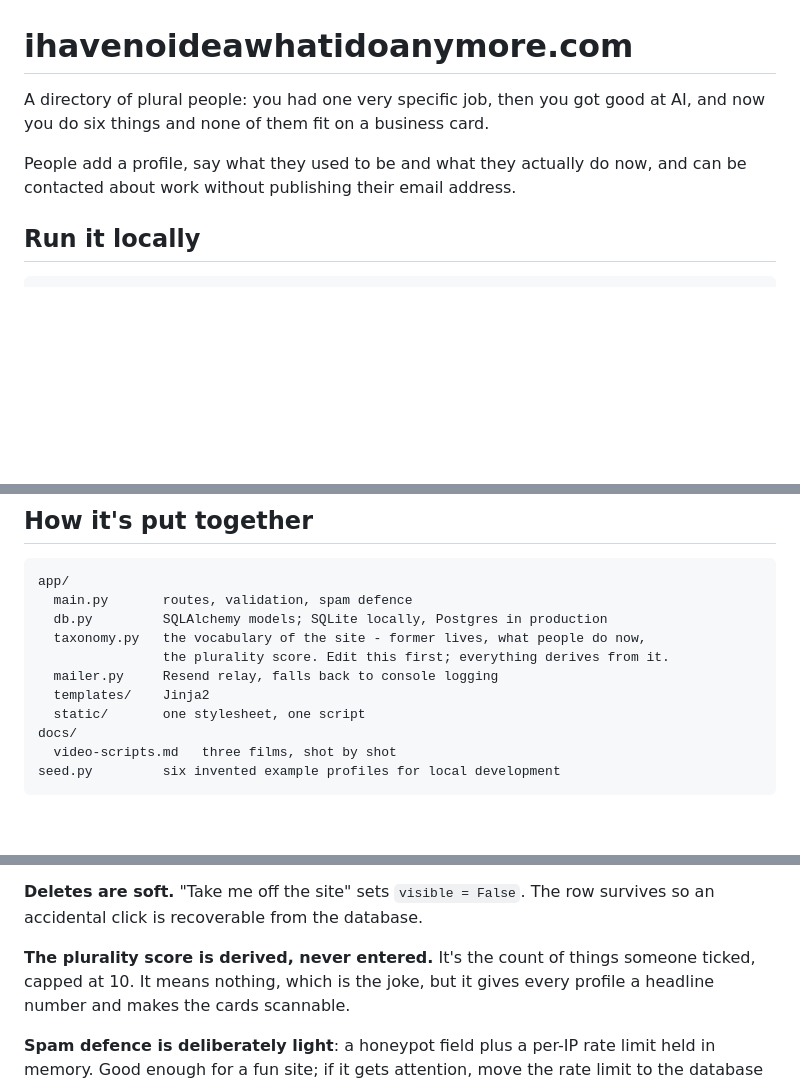
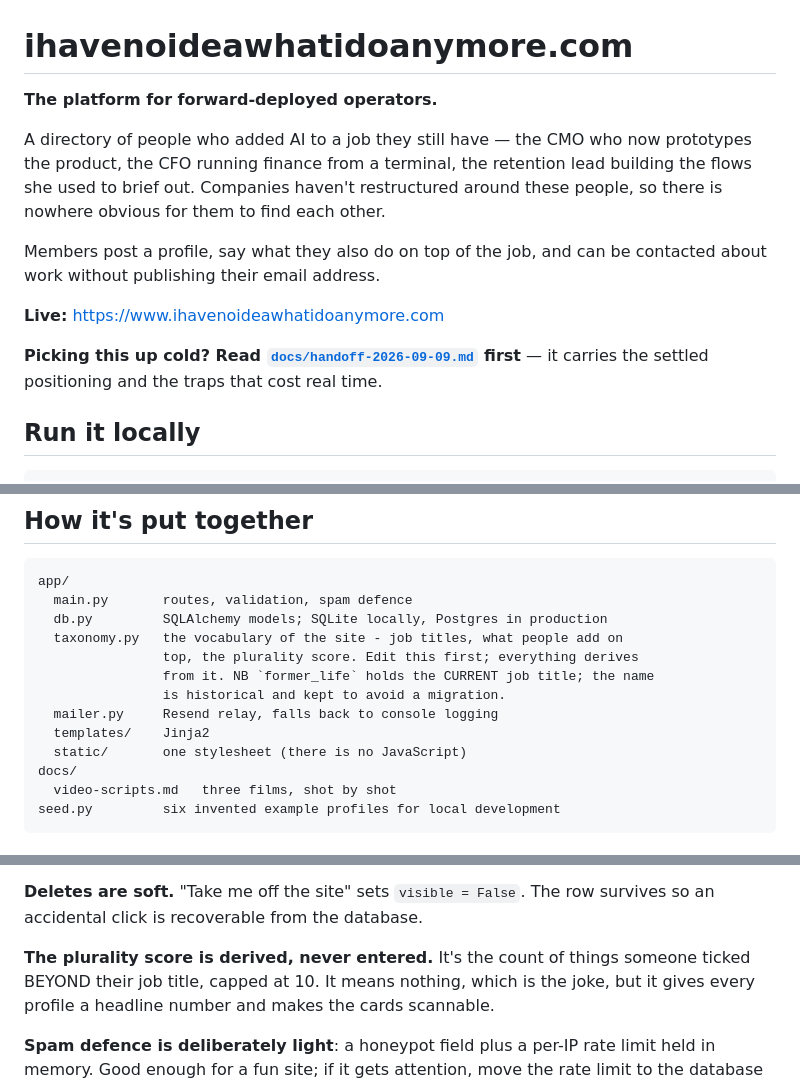
Before and after one commit to thebluntamerican/ihavenoideawhatidoanymore, a Markdown page: README.md, 3 parts joined by grey strips. Drawn GitHub-style; blank space fills up the shorter version.

```diff
--- a/README.md
+++ b/README.md
@@ -1,10 +1,19 @@
 # ihavenoideawhatidoanymore.com
 
-A directory of plural people: you had one very specific job, then you got good
-at AI, and now you do six things and none of them fit on a business card.
+**The platform for forward-deployed operators.**
 
-People add a profile, say what they used to be and what they actually do now,
-and can be contacted about work without publishing their email address.
+A directory of people who added AI to a job they still have — the CMO who now
+prototypes the product, the CFO running finance from a terminal, the retention
+lead building the flows she used to brief out. Companies haven't restructured
+around these people, so there is nowhere obvious for them to find each other.
+
+Members post a profile, say what they also do on top of the job, and can be
+contacted about work without publishing their email address.
+
+**Live:** https://www.ihavenoideawhatidoanymore.com
+
+**Picking this up cold? Read [`docs/handoff-2026-09-09.md`](docs/handoff-2026-09-09.md) first** — it
+carries the settled positioning and the traps that cost real time.
 
 ## Run it locally
 
@@ -48,11 +57,13 @@ launch or messages will silently fail to deliver.
 app/
   main.py       routes, validation, spam defence
   db.py         SQLAlchemy models; SQLite locally, Postgres in production
-  taxonomy.py   the vocabulary of the site - former lives, what people do now,
-                the plurality score. Edit this first; everything derives from it.
+  taxonomy.py   the vocabulary of the site - job titles, what people add on
+                top, the plurality score. Edit this first; everything derives
+                from it. NB `former_life` holds the CURRENT job title; the name
+                is historical and kept to avoid a migration.
   mailer.py     Resend relay, falls back to console logging
   templates/    Jinja2
-  static/       one stylesheet, one script
+  static/       one stylesheet (there is no JavaScript)
 docs/
   video-scripts.md   three films, shot by shot
 seed.py         six invented example profiles for local development
@@ -72,7 +83,7 @@ edit access, which the page says plainly.
 survives so an accidental click is recoverable from the database.
 
 **The plurality score is derived, never entered.** It's the count of things
-someone ticked, capped at 10. It means nothing, which is the joke, but it gives
+someone ticked BEYOND their job title, capped at 10. It means nothing, which is the joke, but it gives
 every profile a headline number and makes the cards scannable.
 
 **Spam defence is deliberately light**: a honeypot field plus a per-IP rate
```
Also changed, not shown: docs/handoff-2026-09-09.md (added, +180 -0 lines).
